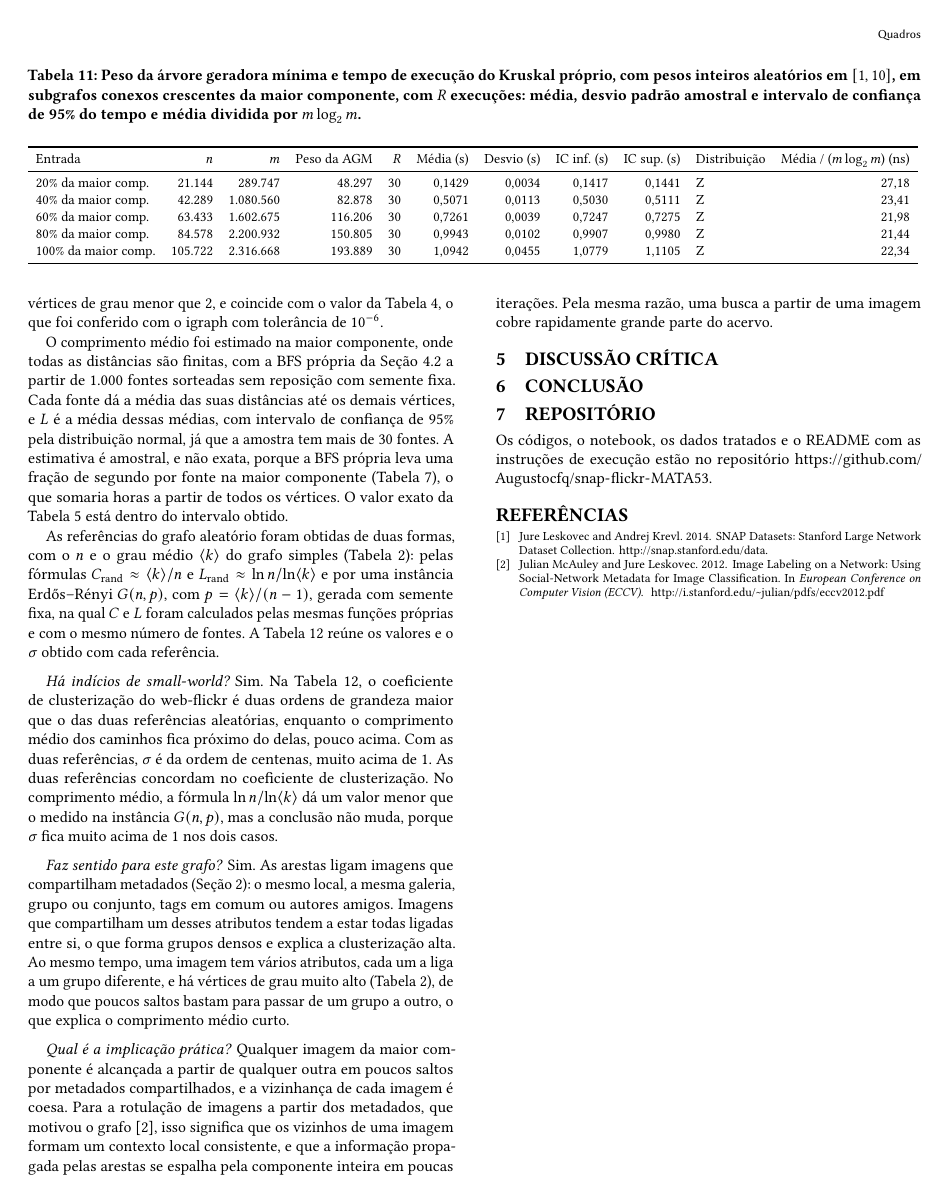
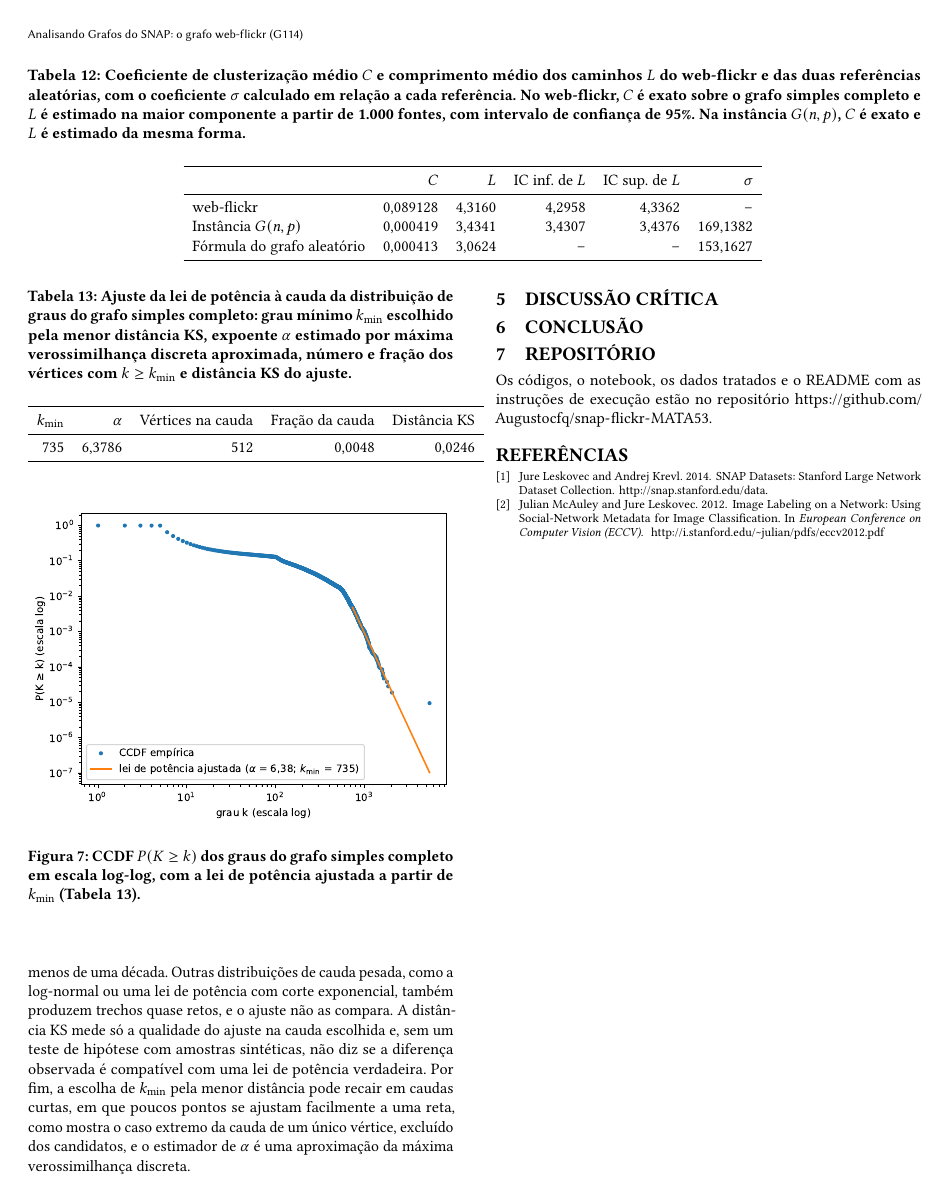
Before and after one commit to Augustocfq/snap-flickr-MATA53, a LaTeX document (relatorio/main.tex, which reads relatorio/secoes/parte3.tex, results/tables/lei_potencia.tex): page 10 of 11 before the commit and page 11 of 11 after it. Compiled offline with pdfLaTeX.

Commit message:
feat(parte3): ajusta lei de potência à distribuição de graus via CCDF
Criação do src/lei_potencia.py com fit_tail, que estima α por máxima verossimilhança discreta aproximada e mede a distância KS entre as CCDFs empírica e ajustada, e fit_power_law, que escolhe o k_min de menor distância entre os graus observados, exceto o maior
Adição da seção Lei de potência ao main.ipynb, que lê distribuicao_graus.csv e gera a tabela lei_potencia.tex com k_min, α, vértices e fração da cauda e distância KS
Geração da figura ccdf_loglog.pdf com a CCDF em escala log-log e a reta ajustada a partir de k_min
Escrita da subseção Lei de potência da Parte III, com a conclusão condicionada ao trecho ajustado e as limitações da inspeção da linearidade em log-log

```diff
--- a/relatorio/secoes/parte3.tex
+++ b/relatorio/secoes/parte3.tex
@@ -23,3 +23,5 @@ As referências do grafo aleatório foram obtidas de duas formas, com o $n$ e o
 \paragraph{Faz sentido para este grafo?} Sim. As arestas ligam imagens que compartilham metadados (Seção~\ref{sec:descricao}): o mesmo local, a mesma galeria, grupo ou conjunto, tags em comum ou autores amigos. Imagens que compartilham um desses atributos tendem a estar todas ligadas entre si, o que forma grupos densos e explica a clusterização alta. Ao mesmo tempo, uma imagem tem vários atributos, cada um a liga a um grupo diferente, e há vértices de grau muito alto (Tabela~\ref{tab:basicas}), de modo que poucos saltos bastam para passar de um grupo a outro, o que explica o comprimento médio curto.
 
 \paragraph{Qual é a implicação prática?} Qualquer imagem da maior componente é alcançada a partir de qualquer outra em poucos saltos por metadados compartilhados, e a vizinhança de cada imagem é coesa. Para a rotulação de imagens a partir dos metadados, que motivou o grafo~\cite{mcauley2012image}, isso significa que os vizinhos de uma imagem formam um contexto local consistente, e que a informação propagada pelas arestas se espalha pela componente inteira em poucas iterações. Pela mesma razão, uma busca a partir de uma imagem cobre rapidamente grande parte do acervo.
+
+\subsubsection{Lei de potência}
@@ -25,0 +37,11 @@ As referências do grafo aleatório foram obtidas de duas formas, com o $n$ e o
+\begin{table}[htbp]
+  \centering
+  \caption{Ajuste da lei de potência à cauda da distribuição de graus do grafo simples completo: grau mínimo $k_{\min}$ escolhido pela menor distância KS, expoente $\alpha$ estimado por máxima verossimilhança discreta aproximada, número e fração dos vértices com $k \geq k_{\min}$ e distância KS do ajuste.}
+  \label{tab:lei_potencia}
+  \input{../results/tables/lei_potencia.tex}
+\end{table}
+
+\begin{figure}[htbp]
+  \centering
+  \includegraphics[width=\columnwidth]{../results/figures/ccdf_loglog.pdf}
+  \caption{CCDF $P(K \geq k)$ dos graus do grafo simples completo em escala log-log, com a lei de potência ajustada a partir de $k_{\min}$ (Tabela~\ref{tab:lei_potencia}).}
@@ -25,0 +53 @@ As referências do grafo aleatório foram obtidas de duas formas, com o $n$ e o
+\paragraph{Limitações.} A linearidade em escala log-log, sozinha, não demonstra uma lei de potência. Qualquer curva parece aproximadamente reta num intervalo curto de $k$, e o trecho ajustado aqui cobre menos de uma década. Outras distribuições de cauda pesada, como a log-normal ou uma lei de potência com corte exponencial, também produzem trechos quase retos, e o ajuste não as compara. A distância KS mede só a qualidade do ajuste na cauda escolhida e, sem um teste de hipótese com amostras sintéticas, não diz se a diferença observada é compatível com uma lei de potência verdadeira. Por fim, a escolha de $k_{\min}$ pela menor distância pode recair em caudas curtas, em que poucos pontos se ajustam facilmente a uma reta, como mostra o caso extremo da cauda de um único vértice, excluído dos candidatos, e o estimador de $\alpha$ é uma aproximação da máxima verossimilhança discreta.
--- /dev/null
+++ b/results/tables/lei_potencia.tex
@@ -0,0 +1,7 @@
+\begin{tabular}{rrrrr}
+\toprule
+$k_{\min}$ & $\alpha$ & Vértices na cauda & Fração da cauda & Distância KS \\
+\midrule
+735 & 6,3786 & 512 & 0,0048 & 0,0246 \\
+\bottomrule
+\end{tabular}
```
Also changed, not shown: results/figures/ccdf_loglog.pdf (added), relatorio/secoes/parte3.tex (14 more changed lines), 2 other files.
